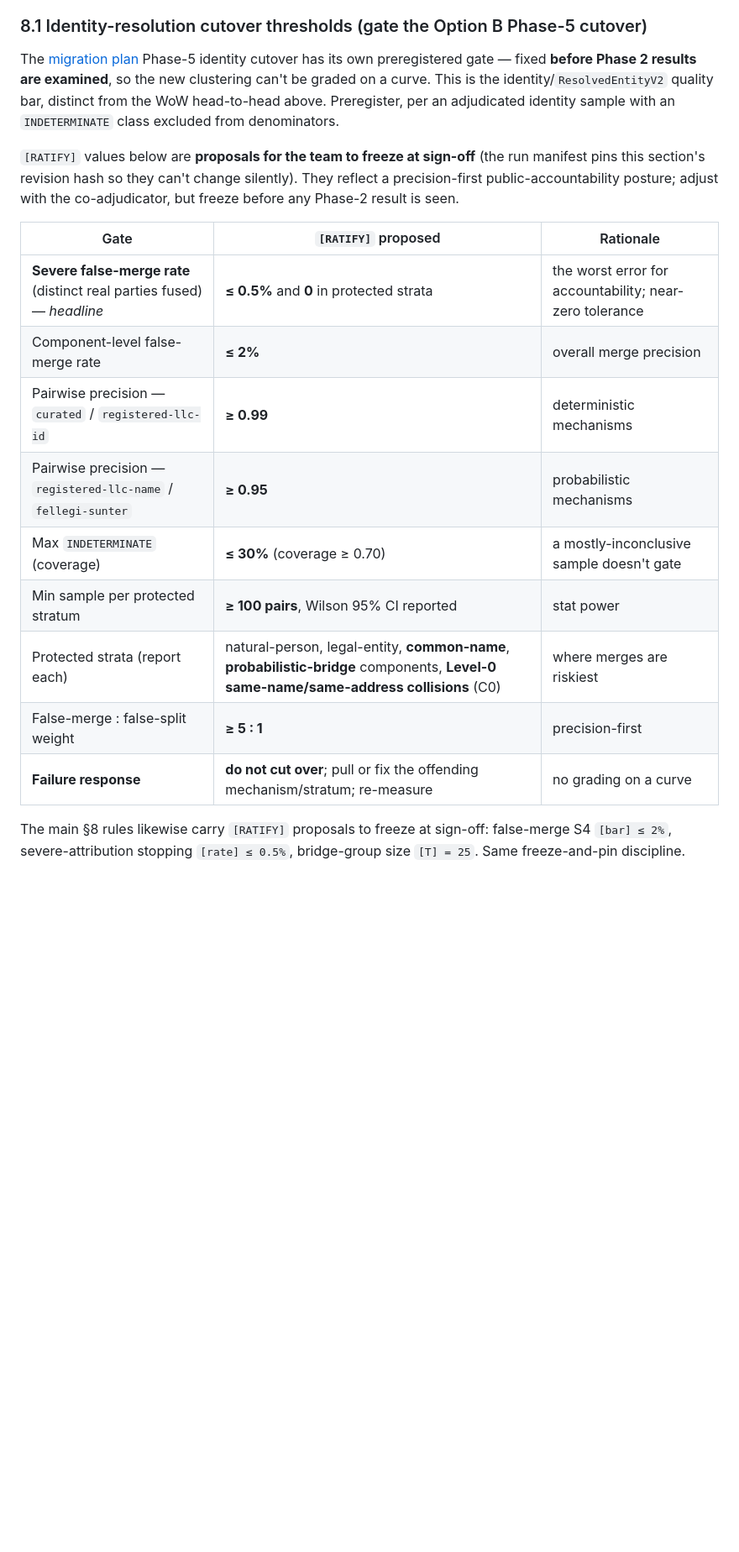
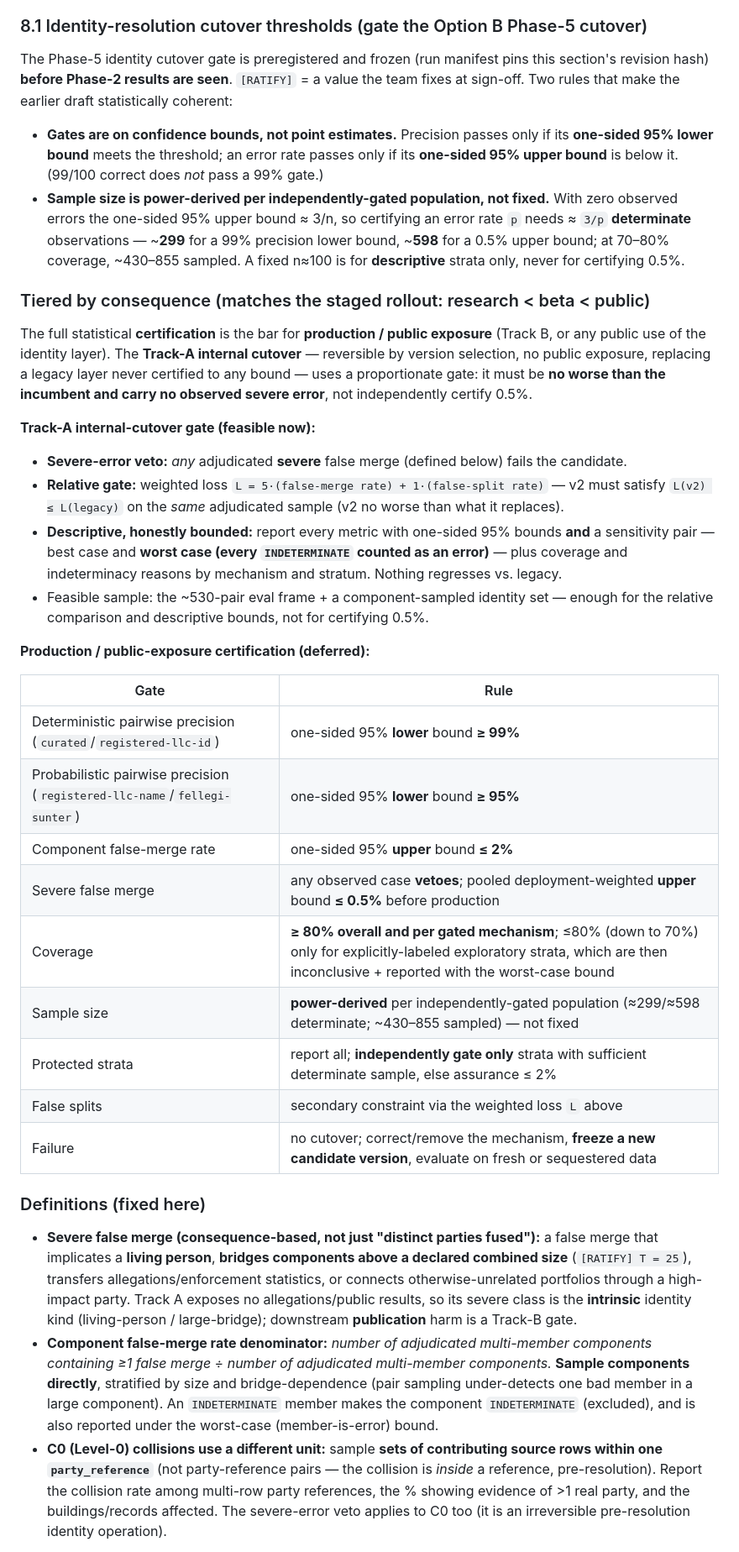
Before and after one commit to bobflagg/WatchlineNYC, a Markdown page: specs/eval-protocol.md, the part around one of its changes. Shown at 84% size. Drawn GitHub-style; blank space fills up the shorter version.

Commit message:
specs: eval §8.1 + contracts rev 4 — statistically coherent cutover gate
Adopt the statistical review in full: gates on one-sided 95% confidence bounds
(precision lower / error upper), not point estimates; power-derived sample sizes
per gated population (~299/~598 determinate; ~430-855 at 70-80% coverage) — fixed
n=100 is descriptive only; component false-merge denominator defined (# multi-member
components w/ >=1 false merge / # such components) with direct component sampling;
C0 collisions sampled as source-row SETS within a party_reference (not pairs) w/
severe veto; INDETERMINATE sensitivity (best + worst-case-as-error) and coverage
>=80% overall+per-mechanism (70% only for labeled exploratory strata); 5:1 made
operational as weighted loss L=5*FM+FS with L(v2)<=L(legacy); 'severe' redefined
consequence-based (living-person / large-bridge / allegation transfer), distinct
from ordinary false merge.

Held (a tiering, not a math dispute): full power-derived certification gates
PRODUCTION/public exposure; the reversible, no-public-exposure Track-A internal
cutover uses a proportionate severe-veto + relative-loss(v2<=legacy) gate on a
feasible sample — matching claims to the evidence a feasible sample supports.

Co-Authored-By: Claude Opus 4.8 <noreply@anthropic.com>

```diff
--- a/specs/eval-protocol.md
+++ b/specs/eval-protocol.md
@@ -171,26 +171,64 @@ public) — which this minimal eval does not establish.
 
 ### 8.1 Identity-resolution cutover thresholds (gate the Option B Phase-5 cutover)
 
-The [migration plan](ownership-migration-plan.md) Phase-5 identity cutover has its own preregistered gate —
-fixed **before Phase 2 results are examined**, so the new clustering can't be graded on a curve. This is the
-identity/`ResolvedEntityV2` quality bar, distinct from the WoW head-to-head above. Preregister, per an
-adjudicated identity sample with an `INDETERMINATE` class excluded from denominators.
+The Phase-5 identity cutover gate is preregistered and frozen (run manifest pins this section's revision
+hash) **before Phase-2 results are seen**. `[RATIFY]` = a value the team fixes at sign-off. Two rules that
+make the earlier draft statistically coherent:
 
-`[RATIFY]` values below are **proposals for the team to freeze at sign-off** (the run manifest pins this
-section's revision hash so they can't change silently). They reflect a precision-first public-accountability
-posture; adjust with the co-adjudicator, but freeze before any Phase-2 result is seen.
+- **Gates are on confidence bounds, not point estimates.** Precision passes only if its **one-sided 95%
+  lower bound** meets the threshold; an error rate passes only if its **one-sided 95% upper bound** is below
+  it. (99/100 correct does *not* pass a 99% gate.)
+- **Sample size is power-derived per independently-gated population, not fixed.** With zero observed errors
+  the one-sided 95% upper bound ≈ 3/n, so certifying an error rate `p` needs ≈ `3/p` **determinate**
+  observations — ~**299** for a 99% precision lower bound, ~**598** for a 0.5% upper bound; at 70–80%
+  coverage, ~430–855 sampled. A fixed n≈100 is for **descriptive** strata only, never for certifying 0.5%.
 
-| Gate | `[RATIFY]` proposed | Rationale |
-|---|---|---|
-| **Severe false-merge rate** (distinct real parties fused) — *headline* | **≤ 0.5%** and **0** in protected strata | the worst error for accountability; near-zero tolerance |
-| Component-level false-merge rate | **≤ 2%** | overall merge precision |
-| Pairwise precision — `curated` / `registered-llc-id` | **≥ 0.99** | deterministic mechanisms |
-| Pairwise precision — `registered-llc-name` / `fellegi-sunter` | **≥ 0.95** | probabilistic mechanisms |
-| Max `INDETERMINATE` (coverage) | **≤ 30%** (coverage ≥ 0.70) | a mostly-inconclusive sample doesn't gate |
-| Min sample per protected stratum | **≥ 100 pairs**, Wilson 95% CI reported | stat power |
-| Protected strata (report each) | natural-person, legal-entity, **common-name**, **probabilistic-bridge** components, **Level-0 same-name/same-address collisions** (C0) | where merges are riskiest |
-| False-merge : false-split weight | **≥ 5 : 1** | precision-first |
-| **Failure response** | **do not cut over**; pull or fix the offending mechanism/stratum; re-measure | no grading on a curve |
+### Tiered by consequence (matches the staged rollout: research < beta < public)
 
-The main §8 rules likewise carry `[RATIFY]` proposals to freeze at sign-off: false-merge S4 `[bar] ≤ 2%`,
-severe-attribution stopping `[rate] ≤ 0.5%`, bridge-group size `[T] = 25`. Same freeze-and-pin discipline.
+The full statistical **certification** is the bar for **production / public exposure** (Track B, or any
+public use of the identity layer). The **Track-A internal cutover** — reversible by version selection, no
+public exposure, replacing a legacy layer never certified to any bound — uses a proportionate gate: it must
+be **no worse than the incumbent and carry no observed severe error**, not independently certify 0.5%.
+
+**Track-A internal-cutover gate (feasible now):**
+- **Severe-error veto:** *any* adjudicated **severe** false merge (defined below) fails the candidate.
+- **Relative gate:** weighted loss `L = 5·(false-merge rate) + 1·(false-split rate)` — v2 must satisfy
+  `L(v2) ≤ L(legacy)` on the *same* adjudicated sample (v2 no worse than what it replaces).
+- **Descriptive, honestly bounded:** report every metric with one-sided 95% bounds **and** a sensitivity
+  pair — best case and **worst case (every `INDETERMINATE` counted as an error)** — plus coverage and
+  indeterminacy reasons by mechanism and stratum. Nothing regresses vs. legacy.
+- Feasible sample: the ~530-pair eval frame + a component-sampled identity set — enough for the relative
+  comparison and descriptive bounds, not for certifying 0.5%.
+
+**Production / public-exposure certification (deferred):**
+
+| Gate | Rule |
+|---|---|
+| Deterministic pairwise precision (`curated`/`registered-llc-id`) | one-sided 95% **lower** bound **≥ 99%** |
+| Probabilistic pairwise precision (`registered-llc-name`/`fellegi-sunter`) | one-sided 95% **lower** bound **≥ 95%** |
+| Component false-merge rate | one-sided 95% **upper** bound **≤ 2%** |
+| Severe false merge | any observed case **vetoes**; pooled deployment-weighted **upper** bound **≤ 0.5%** before production |
+| Coverage | **≥ 80% overall and per gated mechanism**; ≤80% (down to 70%) only for explicitly-labeled exploratory strata, which are then inconclusive + reported with the worst-case bound |
+| Sample size | **power-derived** per independently-gated population (≈299/≈598 determinate; ~430–855 sampled) — not fixed |
+| Protected strata | report all; **independently gate only** strata with sufficient determinate sample, else assurance ≤ 2% |
+| False splits | secondary constraint via the weighted loss `L` above |
+| Failure | no cutover; correct/remove the mechanism, **freeze a new candidate version**, evaluate on fresh or sequestered data |
+
+### Definitions (fixed here)
+
+- **Severe false merge (consequence-based, not just "distinct parties fused"):** a false merge that
+  implicates a **living person**, **bridges components above a declared combined size** (`[RATIFY] T = 25`),
+  transfers allegations/enforcement statistics, or connects otherwise-unrelated portfolios through a
+  high-impact party. Track A exposes no allegations/public results, so its severe class is the **intrinsic**
+  identity kind (living-person / large-bridge); downstream **publication** harm is a Track-B gate.
+- **Component false-merge rate denominator:** *number of adjudicated multi-member components containing ≥1
+  false merge ÷ number of adjudicated multi-member components.* **Sample components directly**, stratified
+  by size and bridge-dependence (pair sampling under-detects one bad member in a large component). An
+  `INDETERMINATE` member makes the component `INDETERMINATE` (excluded), and is also reported under the
+  worst-case (member-is-error) bound.
+- **C0 (Level-0) collisions use a different unit:** sample **sets of contributing source rows within one
+  `party_reference`** (not party-reference pairs — the collision is *inside* a reference, pre-resolution).
+  Report the collision rate among multi-row party references, the % showing evidence of >1 real party, and
+  the buildings/records affected. The severe-error veto applies to C0 too (it is an irreversible
+  pre-resolution identity operation).
+
```
Also changed, not shown: other parts of specs/eval-protocol.md (+2 -0 lines), specs/ownership-phase1-contracts.md (+20 -7 lines).
